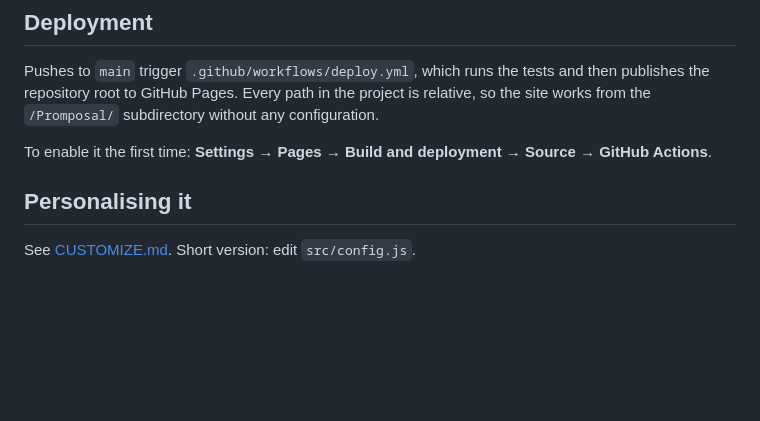
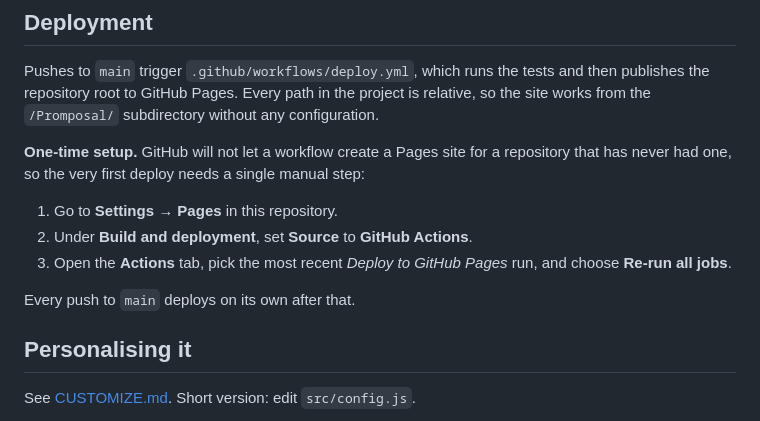
Before and after one commit to HuskyJesus/Promposal, a Markdown page: README.md, the part around the change. GitHub-like rendering; blank space fills up the shorter version.

Commit message:
Spell out the one-time GitHub Pages setup in the README
The workflow token cannot create a Pages site for a repository that has
never had one, so the first deploy needs the source set to GitHub Actions
by hand. Document the exact steps.

Co-Authored-By: Claude Opus 5 <noreply@anthropic.com>
Claude-Session: https://claude.ai/code/session_01MLWjNKRmKzuKT6DYFtYosd

```diff
--- a/README.md
+++ b/README.md
@@ -118,8 +118,16 @@ and then publishes the repository root to GitHub Pages. Every path in the
 project is relative, so the site works from the `/Promposal/` subdirectory
 without any configuration.
 
-To enable it the first time: **Settings → Pages → Build and deployment →
-Source → GitHub Actions**.
+**One-time setup.** GitHub will not let a workflow create a Pages site for a
+repository that has never had one, so the very first deploy needs a single
+manual step:
+
+1. Go to **Settings → Pages** in this repository.
+2. Under **Build and deployment**, set **Source** to **GitHub Actions**.
+3. Open the **Actions** tab, pick the most recent *Deploy to GitHub Pages*
+   run, and choose **Re-run all jobs**.
+
+Every push to `main` deploys on its own after that.
 
 ## Personalising it
 
```
